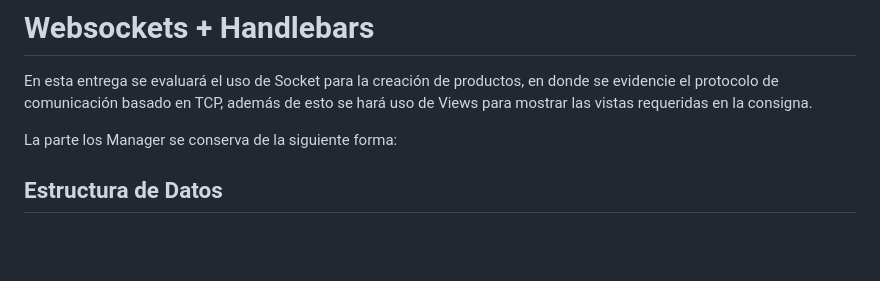
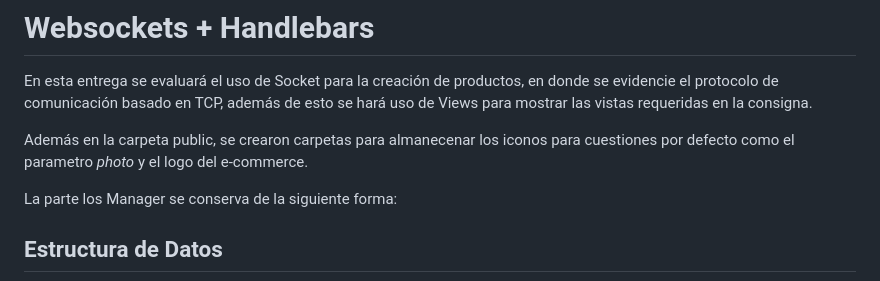
Before and after one commit to StormShadow010/BackendCoderHouse, a Markdown page: README.md, the part around the change. Rendered like a GitHub page; blank space fills up the shorter version.

Commit message:
All done

```diff
--- a/README.md
+++ b/README.md
@@ -2,6 +2,8 @@
 # Websockets + Handlebars
 
 En esta entrega se evaluará el uso de Socket para la creación de productos, en donde se evidencie el protocolo de comunicación basado en TCP, además de esto se hará uso de Views para mostrar las vistas requeridas en la consigna.
+
+Además en la carpeta public, se crearon carpetas para almanecenar los iconos para cuestiones por defecto como el parametro *photo* y el logo del e-commerce.
 
 La parte los Manager se conserva de la siguiente forma:
 
```
